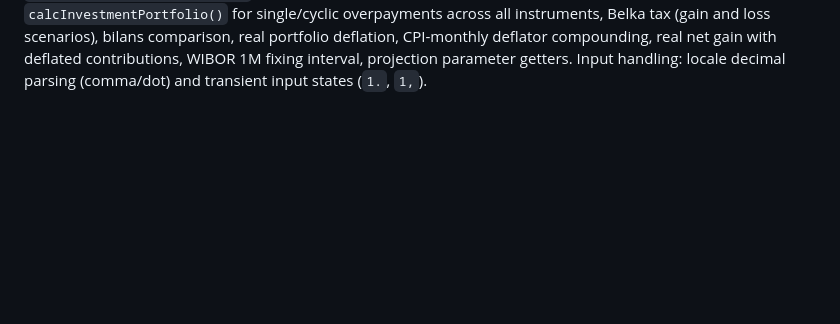
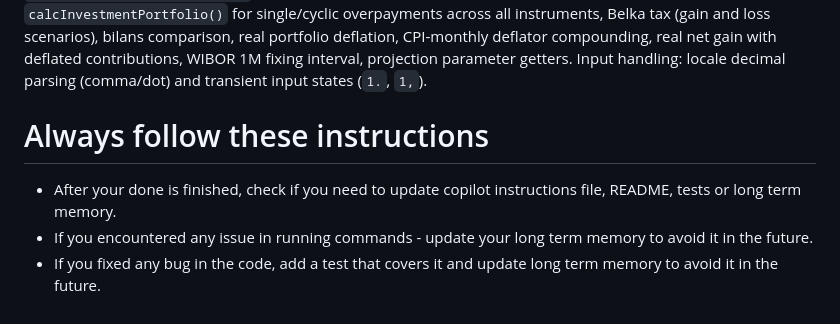
Before and after one commit to xvnpw/kalkulator-kredytu-hipotecznego, a Markdown page: .github/copilot-instructions.md, the part around the change. Drawn GitHub-style; blank space fills up the shorter version.

```diff
--- a/.github/copilot-instructions.md
+++ b/.github/copilot-instructions.md
@@ -204,3 +204,9 @@ Comparison: modified schedule cheaper than base, CPI annual vs monthly modes.
 Edge cases: zero provision, date boundary filtering, formatting (`fmtOkres`), salary sources.
 Investment engine: data file spot-checks (WIG30, WIG, SPX, USDPLN, WIBOR1M, NBP_RATE), `getMonthlyInvestmentReturn()` for all instrument types with historical and fallback values, `calcInvestmentPortfolio()` for single/cyclic overpayments across all instruments, Belka tax (gain and loss scenarios), bilans comparison, real portfolio deflation, CPI-monthly deflator compounding, real net gain with deflated contributions, WIBOR 1M fixing interval, projection parameter getters.
 Input handling: locale decimal parsing (comma/dot) and transient input states (`1.`, `1,`).
+
+# Always follow these instructions
+
+- After your done is finished, check if you need to update copilot instructions file, README, tests or long term memory.
+- If you encountered any issue in running commands - update your long term memory to avoid it in the future.
+- If you fixed any bug in the code, add a test that covers it and update long term memory to avoid it in the future.
```
